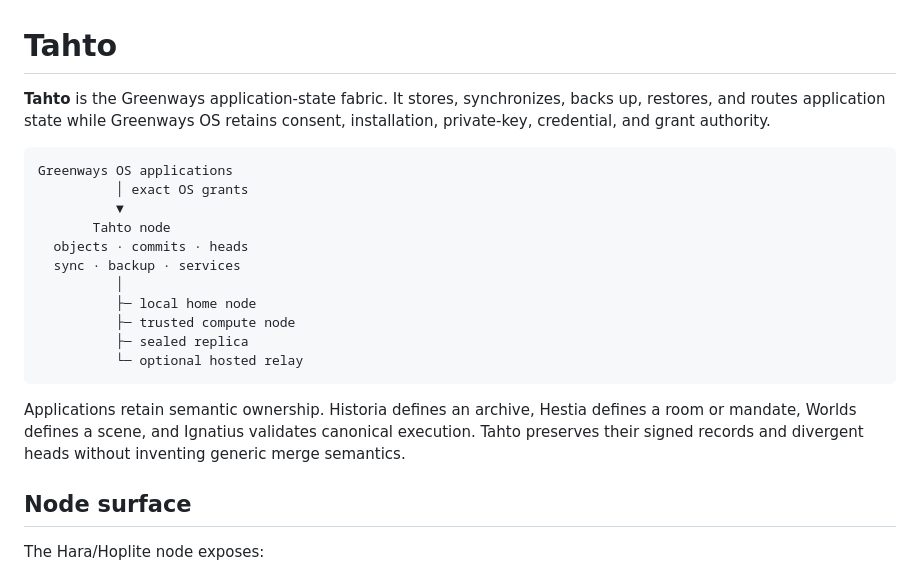
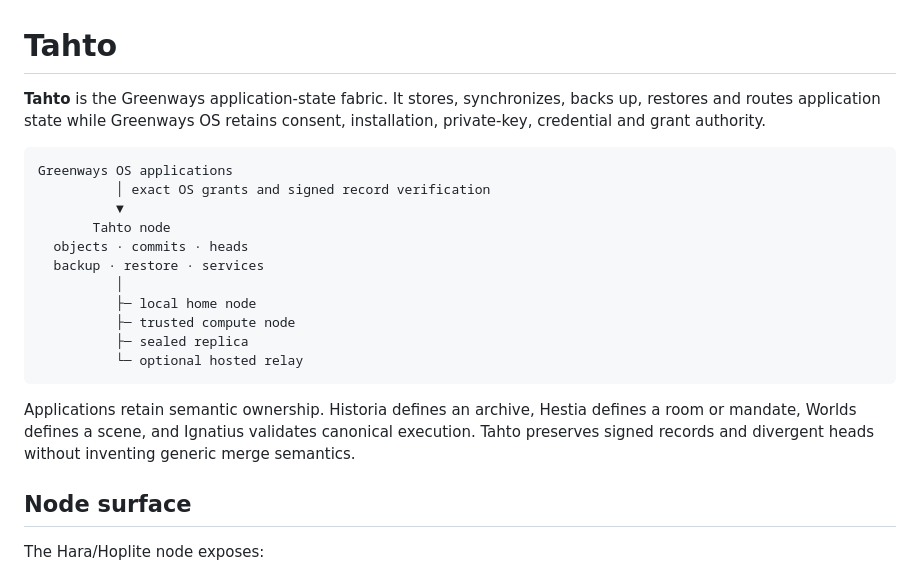
Before and after one commit to greenways-ai/tahto, a Markdown page: README.md, the part around one of its changes. Drawn GitHub-style.

````diff
--- a/README.md
+++ b/README.md
@@ -1,14 +1,16 @@
 # Tahto
 
-**Tahto** is the Greenways application-state fabric. It stores, synchronizes, backs up, restores, and routes application state while Greenways OS retains consent, installation, private-key, credential, and grant authority.
+**Tahto** is the Greenways application-state fabric. It stores, synchronizes,
+backs up, restores and routes application state while Greenways OS retains
+consent, installation, private-key, credential and grant authority.
 
 ```text
 Greenways OS applications
-          │ exact OS grants
+          │ exact OS grants and signed record verification
           ▼
        Tahto node
   objects · commits · heads
-  sync · backup · services
+  backup · restore · services
           │
           ├─ local home node
           ├─ trusted compute node
@@ -16,7 +18,10 @@ Greenways OS applications
           └─ optional hosted relay
 ```
 
-Applications retain semantic ownership. Historia defines an archive, Hestia defines a room or mandate, Worlds defines a scene, and Ignatius validates canonical execution. Tahto preserves their signed records and divergent heads without inventing generic merge semantics.
+Applications retain semantic ownership. Historia defines an archive, Hestia
+defines a room or mandate, Worlds defines a scene, and Ignatius validates
+canonical execution. Tahto preserves signed records and divergent heads without
+inventing generic merge semantics.
 
 ## Node surface
 
````
Also changed, not shown: other parts of README.md (+56 -26 lines).
